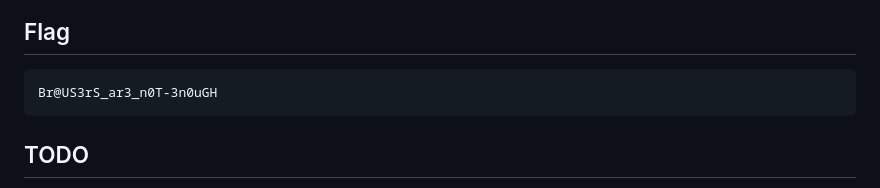
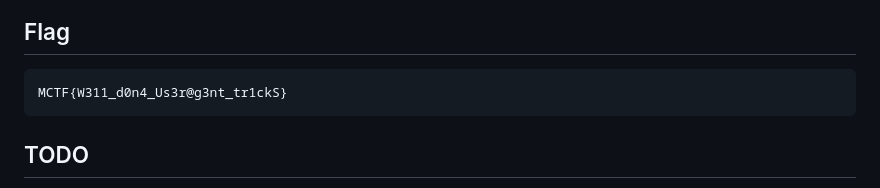
Before and after one commit to Ivanich41/mctf-old-tricks, a Markdown page: README.md, the part around the change. Rendered like a GitHub page.

````diff
--- a/README.md
+++ b/README.md
@@ -59,7 +59,7 @@ Links (2.28; Linux 6.ø.ø-ka1i3-amd64 x86_64; GNU C 12.2; text)
 
 ## Flag
 ```
-Br@US3rS_ar3_n0T-3n0uGH
+MCTF{W311_d0n4_Us3r@g3nt_tr1ckS}
 ```
 ## TODO
 - ~~Idea~~
````
